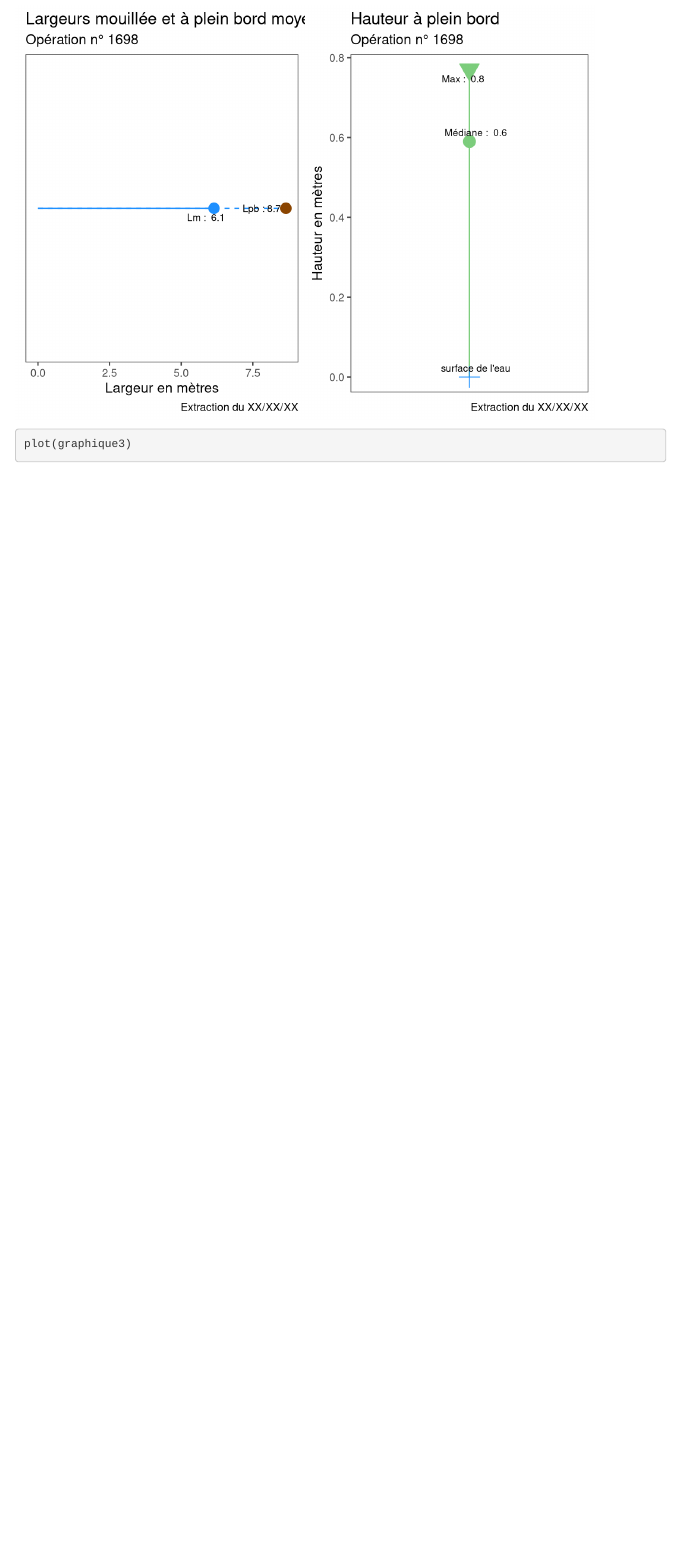
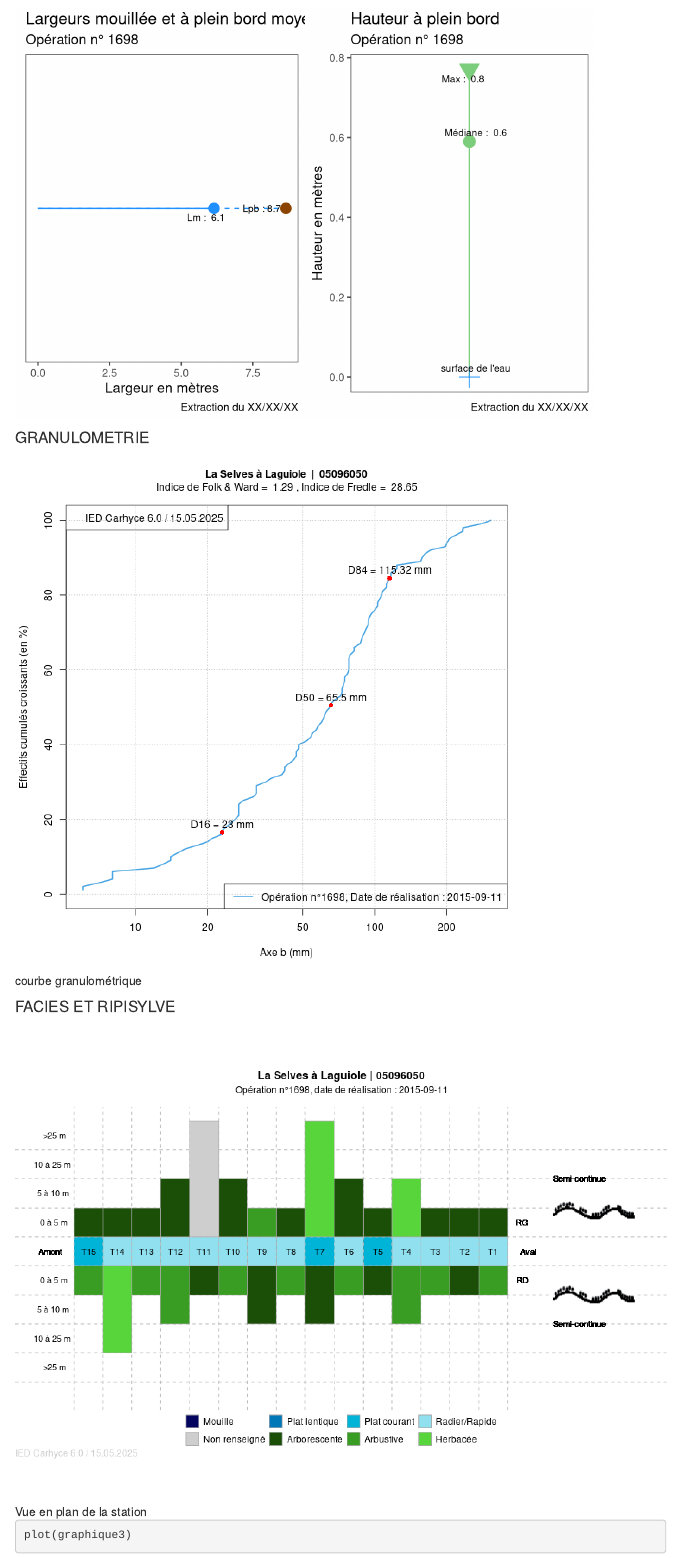
Before and after one commit to MelTUTU/Fiche_synthese_CARHYCE, an R Markdown document (markdown/test_rapport.Rmd): the page in a window 1100 px wide, from 660 px down. Rendered offline with R 4.5, knitr and Pandoc, with nearby package versions; code that draws random numbers runs with fixed seeds of ours; menus at the side of the page are left out.

Commit message:
test d'import de png

````diff
--- a/markdown/test_rapport.Rmd
+++ b/markdown/test_rapport.Rmd
@@ -57,9 +57,18 @@ nb_transect<-mon_ope$nb
 plot(figure_geom)
 ```
 
+#### GRANULOMETRIE
+![courbe granulométrique](../data/id_1698_courbe_granulo_2025-07-03.png)
+
+
+#### FACIES ET RIPISYLVE
+![Vue en plan de la station](../data/id_1698_vue_en_plan_2025-07-03.png)
+
 ```{r}
 plot(graphique3)
 ```
+
+
 ```{r stat tableau transect, echo=FALSE}
 summary(transect2)
 ```
````
Also changed, not shown: data/id_1698_courbe_granulo_2025-07-03.png (added), data/id_1698_vue_en_plan_2025-07-03.png (added), markdown/test_rapport.html, markdown/test_rapport.Rmd (4 more changed lines).
